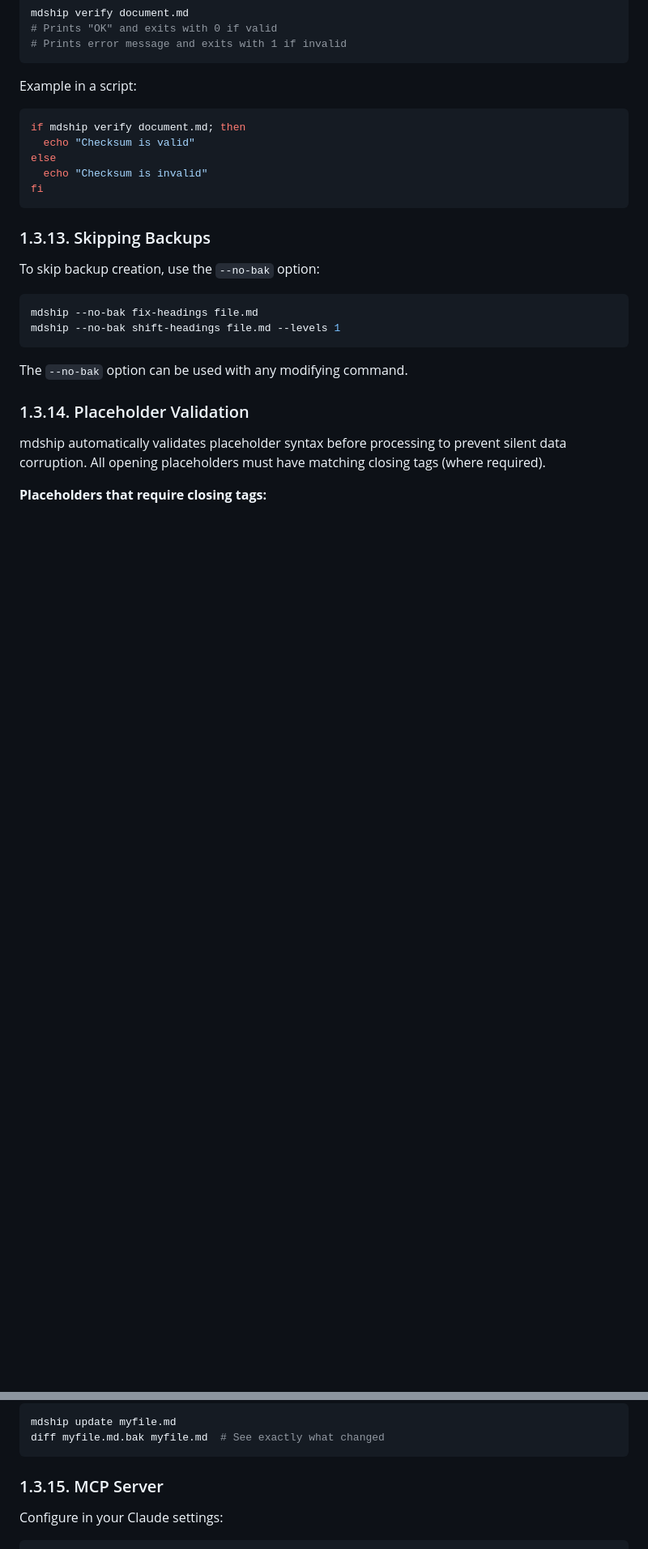
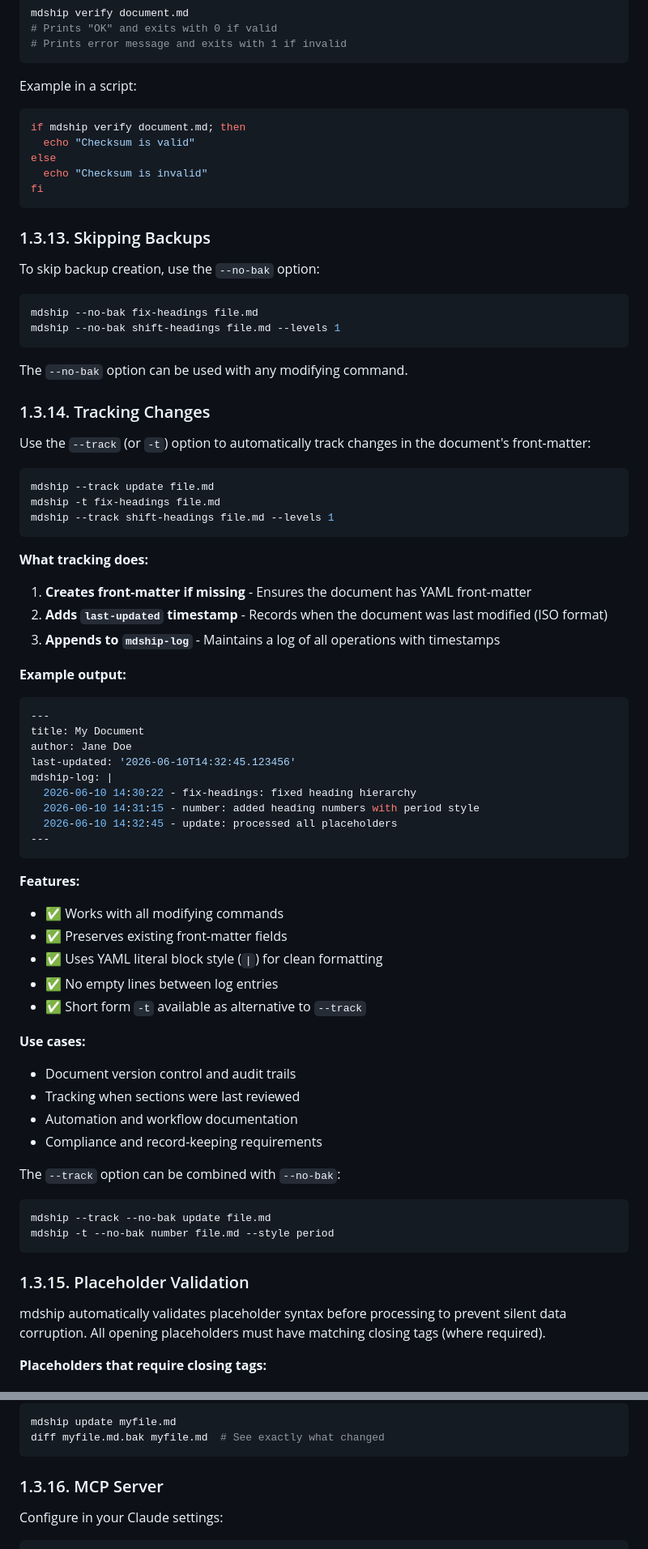
Before and after one commit to verhas/mdship, a Markdown page: README.md, 2 parts joined by grey strips. Shown at 81% size. GitHub-like rendering; blank space fills up the shorter version.

Commit message:
tracking in front matter with option -t and --track was added
README updated

````diff
--- a/README.md
+++ b/README.md
@@ -876,7 +878,59 @@ mdship --no-bak shift-headings file.md --levels 1
 
 The `--no-bak` option can be used with any modifying command.
 
-### 1.3.14. Placeholder Validation
+### 1.3.14. Tracking Changes
+
+Use the `--track` (or `-t`) option to automatically track changes in the document's front-matter:
+
+```bash
+mdship --track update file.md
+mdship -t fix-headings file.md
+mdship --track shift-headings file.md --levels 1
+```
+
+**What tracking does:**
+
+1. **Creates front-matter if missing** - Ensures the document has YAML front-matter
+2. **Adds `last-updated` timestamp** - Records when the document was last modified (ISO format)
+3. **Appends to `mdship-log`** - Maintains a log of all operations with timestamps
+
+**Example output:**
+
+```yaml
+---
+title: My Document
+author: Jane Doe
+last-updated: '2026-06-10T14:32:45.123456'
+mdship-log: |
+  2026-06-10 14:30:22 - fix-headings: fixed heading hierarchy
+  2026-06-10 14:31:15 - number: added heading numbers with period style
+  2026-06-10 14:32:45 - update: processed all placeholders
+---
+```
+
+**Features:**
+
+- ✅ Works with all modifying commands
+- ✅ Preserves existing front-matter fields
+- ✅ Uses YAML literal block style (`|`) for clean formatting
+- ✅ No empty lines between log entries
+- ✅ Short form `-t` available as alternative to `--track`
+
+**Use cases:**
+
+- Document version control and audit trails
+- Tracking when sections were last reviewed
+- Automation and workflow documentation
+- Compliance and record-keeping requirements
+
+The `--track` option can be combined with `--no-bak`:
+
+```bash
+mdship --track --no-bak update file.md
+mdship -t --no-bak number file.md --style period
+```
+
+### 1.3.15. Placeholder Validation
 
 mdship automatically validates placeholder syntax before processing to prevent silent data corruption. All opening placeholders must have matching closing tags (where required).
 
@@ -950,7 +1004,7 @@ mdship update myfile.md
 diff myfile.md.bak myfile.md  # See exactly what changed
 ```
 
-### 1.3.15. MCP Server
+### 1.3.16. MCP Server
 
 Configure in your Claude settings:
 
````
Also changed, not shown: other parts of README.md (+16 -14 lines).
